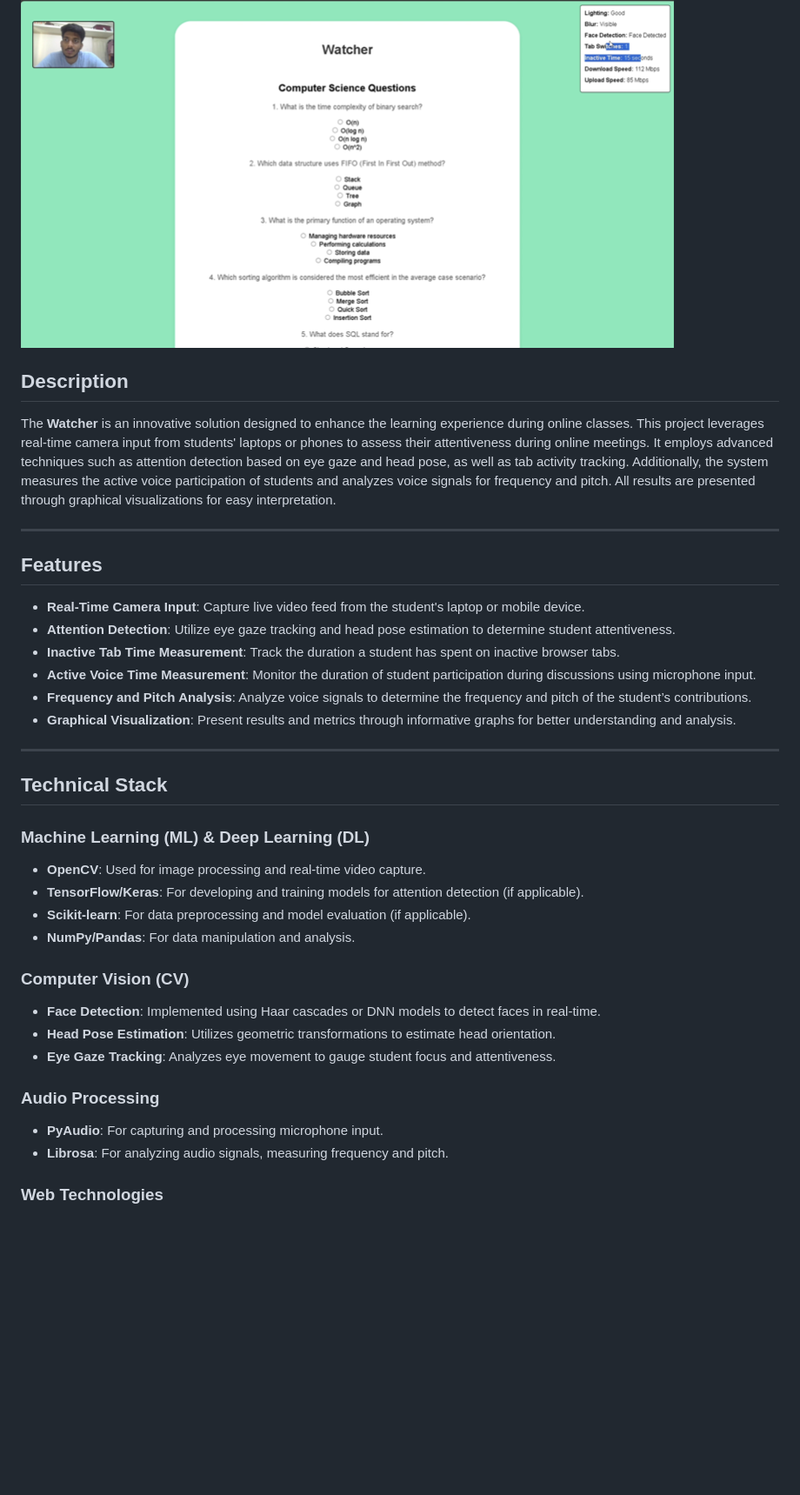
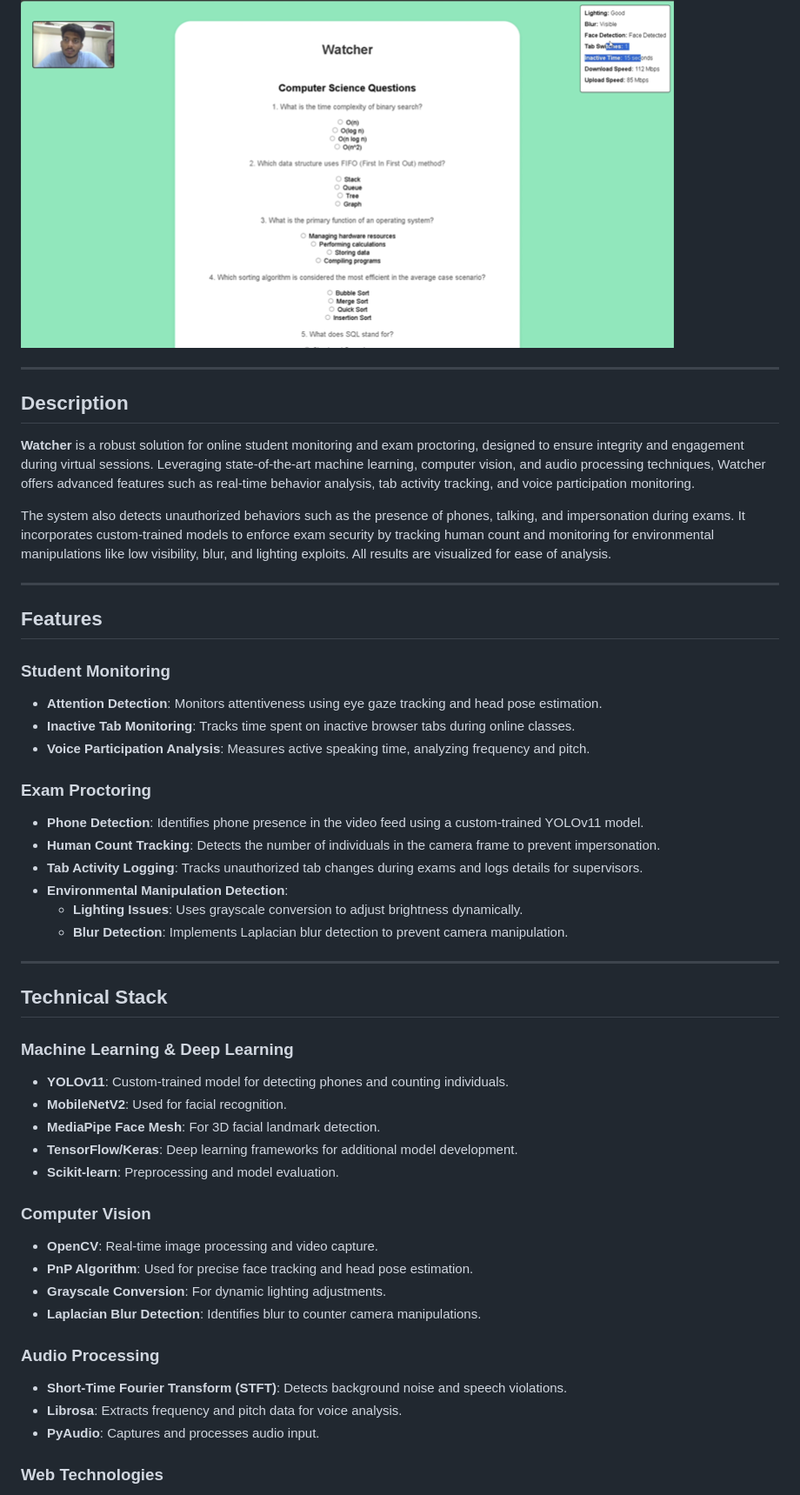
Before and after one commit to mayankpuvvala/Exam-Proctoring-System, a Markdown page: README.md, the part around one of its changes. Shown at 87% size. Drawn GitHub-style; blank space fills up the shorter version.

```diff
--- a/README.md
+++ b/README.md
@@ -4,41 +6,56 @@
 [![Watch the demo](https://github.com/mayankpuvvala/Exam-Proctoring-System/blob/main/Watcher_IMG.png)](https://youtu.be/5waUyec8q7s)
+
+---
 
 ## Description
 
-The **Watcher** is an innovative solution designed to enhance the learning experience during online classes. This project leverages real-time camera input from students' laptops or phones to assess their attentiveness during online meetings. It employs advanced techniques such as attention detection based on eye gaze and head pose, as well as tab activity tracking. Additionally, the system measures the active voice participation of students and analyzes voice signals for frequency and pitch. All results are presented through graphical visualizations for easy interpretation.
+**Watcher** is a robust solution for online student monitoring and exam proctoring, designed to ensure integrity and engagement during virtual sessions. Leveraging state-of-the-art machine learning, computer vision, and audio processing techniques, Watcher offers advanced features such as real-time behavior analysis, tab activity tracking, and voice participation monitoring.
+
+The system also detects unauthorized behaviors such as the presence of phones, talking, and impersonation during exams. It incorporates custom-trained models to enforce exam security by tracking human count and monitoring for environmental manipulations like low visibility, blur, and lighting exploits. All results are visualized for ease of analysis.
 
 ---
 
 ## Features
 
-- **Real-Time Camera Input**: Capture live video feed from the student's laptop or mobile device.
-- **Attention Detection**: Utilize eye gaze tracking and head pose estimation to determine student attentiveness.
-- **Inactive Tab Time Measurement**: Track the duration a student has spent on inactive browser tabs.
-- **Active Voice Time Measurement**: Monitor the duration of student participation during discussions using microphone input.
-- **Frequency and Pitch Analysis**: Analyze voice signals to determine the frequency and pitch of the student’s contributions.
-- **Graphical Visualization**: Present results and metrics through informative graphs for better understanding and analysis.
+### Student Monitoring
+
+- **Attention Detection**: Monitors attentiveness using eye gaze tracking and head pose estimation.
+- **Inactive Tab Monitoring**: Tracks time spent on inactive browser tabs during online classes.
+- **Voice Participation Analysis**: Measures active speaking time, analyzing frequency and pitch.
+
+### Exam Proctoring
+
+- **Phone Detection**: Identifies phone presence in the video feed using a custom-trained YOLOv11 model.
+- **Human Count Tracking**: Detects the number of individuals in the camera frame to prevent impersonation.
+- **Tab Activity Logging**: Tracks unauthorized tab changes during exams and logs details for supervisors.
+- **Environmental Manipulation Detection**:
+  - **Lighting Issues**: Uses grayscale conversion to adjust brightness dynamically.
+  - **Blur Detection**: Implements Laplacian blur detection to prevent camera manipulation.
 
 ---
 
 ## Technical Stack
 
-### Machine Learning (ML) & Deep Learning (DL)
+### Machine Learning & Deep Learning
 
-- **OpenCV**: Used for image processing and real-time video capture.
-- **TensorFlow/Keras**: For developing and training models for attention detection (if applicable).
-- **Scikit-learn**: For data preprocessing and model evaluation (if applicable).
-- **NumPy/Pandas**: For data manipulation and analysis.
+- **YOLOv11**: Custom-trained model for detecting phones and counting individuals.
+- **MobileNetV2**: Used for facial recognition.
+- **MediaPipe Face Mesh**: For 3D facial landmark detection.
+- **TensorFlow/Keras**: Deep learning frameworks for additional model development.
+- **Scikit-learn**: Preprocessing and model evaluation.
 
-### Computer Vision (CV)
+### Computer Vision
 
-- **Face Detection**: Implemented using Haar cascades or DNN models to detect faces in real-time.
-- **Head Pose Estimation**: Utilizes geometric transformations to estimate head orientation.
-- **Eye Gaze Tracking**: Analyzes eye movement to gauge student focus and attentiveness.
+- **OpenCV**: Real-time image processing and video capture.
+- **PnP Algorithm**: Used for precise face tracking and head pose estimation.
+- **Grayscale Conversion**: For dynamic lighting adjustments.
+- **Laplacian Blur Detection**: Identifies blur to counter camera manipulations.
 
 ### Audio Processing
 
-- **PyAudio**: For capturing and processing microphone input.
-- **Librosa**: For analyzing audio signals, measuring frequency and pitch.
+- **Short-Time Fourier Transform (STFT)**: Detects background noise and speech violations.
+- **Librosa**: Extracts frequency and pitch data for voice analysis.
+- **PyAudio**: Captures and processes audio input.
 
 ### Web Technologies
 
```
Also changed, not shown: other parts of README.md (+23 -23 lines).
